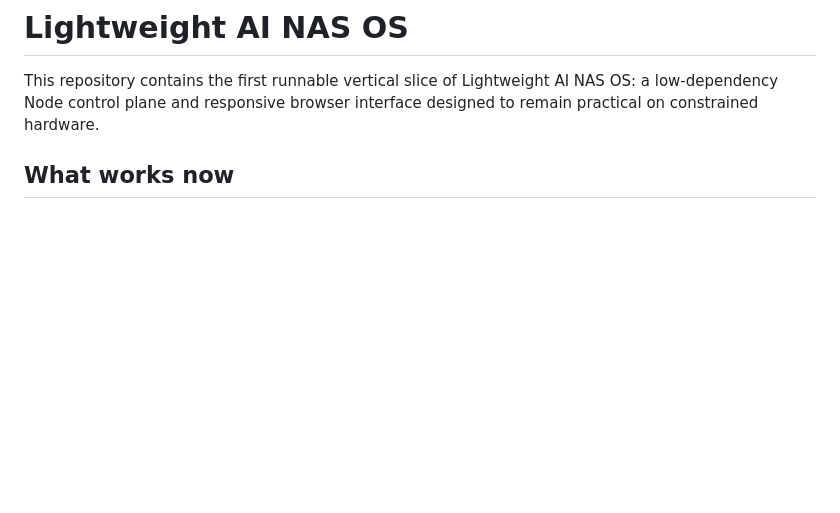
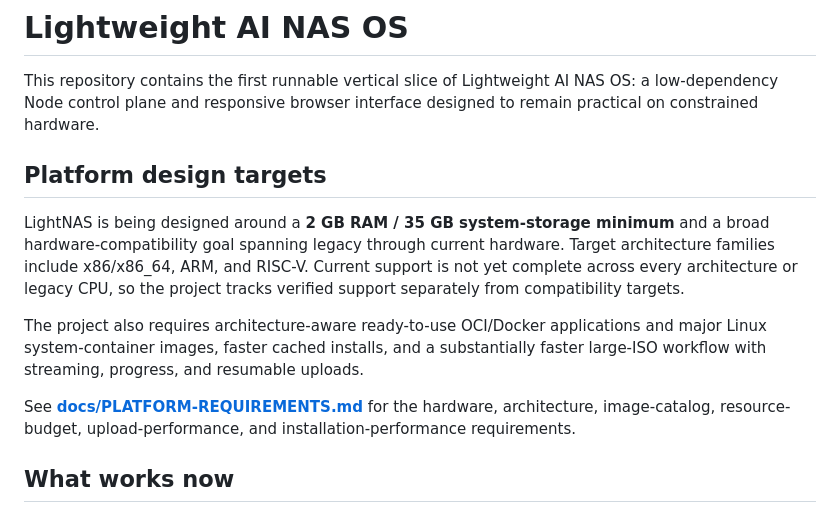
Before and after one commit to Ceyeberkepp/Ligthnas, a Markdown page: README.md, the part around the change. Drawn GitHub-style; blank space fills up the shorter version.

```diff
--- a/README.md
+++ b/README.md
@@ -1,6 +1,23 @@
 # Lightweight AI NAS OS
 
 This repository contains the first runnable vertical slice of Lightweight AI NAS OS: a low-dependency Node control plane and responsive browser interface designed to remain practical on constrained hardware.
+
+## Platform design targets
+
+LightNAS is being designed around a **2 GB RAM / 35 GB system-storage minimum**
+and a broad hardware-compatibility goal spanning legacy through current
+hardware. Target architecture families include x86/x86_64, ARM, and RISC-V.
+Current support is not yet complete across every architecture or legacy CPU, so
+the project tracks verified support separately from compatibility targets.
+
+The project also requires architecture-aware ready-to-use OCI/Docker
+applications and major Linux system-container images, faster cached installs,
+and a substantially faster large-ISO workflow with streaming, progress, and
+resumable uploads.
+
+See **[docs/PLATFORM-REQUIREMENTS.md](docs/PLATFORM-REQUIREMENTS.md)** for the
+hardware, architecture, image-catalog, resource-budget, upload-performance, and
+installation-performance requirements.
 
 ## What works now
 
```
Also changed, not shown: docs/PLATFORM-REQUIREMENTS.md (added, +328 -0 lines).
